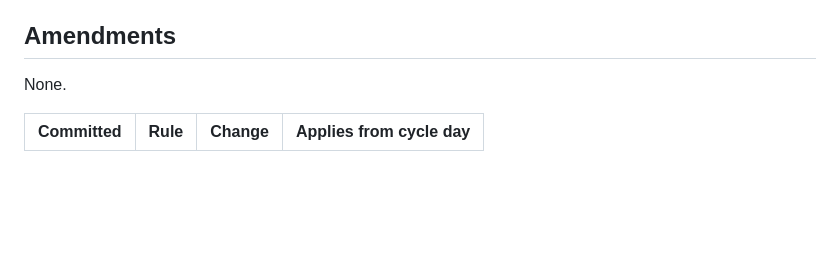
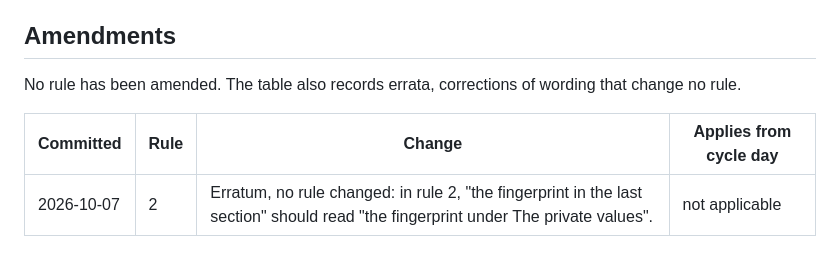
Before and after one commit to ochofer/rules-based-portfolio, a Markdown page: rules/RULES.md, the part around the change. Drawn GitHub-style; blank space fills up the shorter version.

Commit message:
Erratum in the rules: the section that holds the fingerprint named in rule 2

```diff
--- a/rules/RULES.md
+++ b/rules/RULES.md
@@ -93,7 +93,8 @@ The file holds the starting amount, the top-up and a random line that prevents a
 
 ## Amendments
 
-None.
+No rule has been amended. The table also records errata, corrections of wording that change no rule.
 
 | Committed | Rule | Change | Applies from cycle day |
 |---|---|---|---|
+| 2026-10-07 | 2 | Erratum, no rule changed: in rule 2, "the fingerprint in the last section" should read "the fingerprint under The private values". | not applicable |
```
